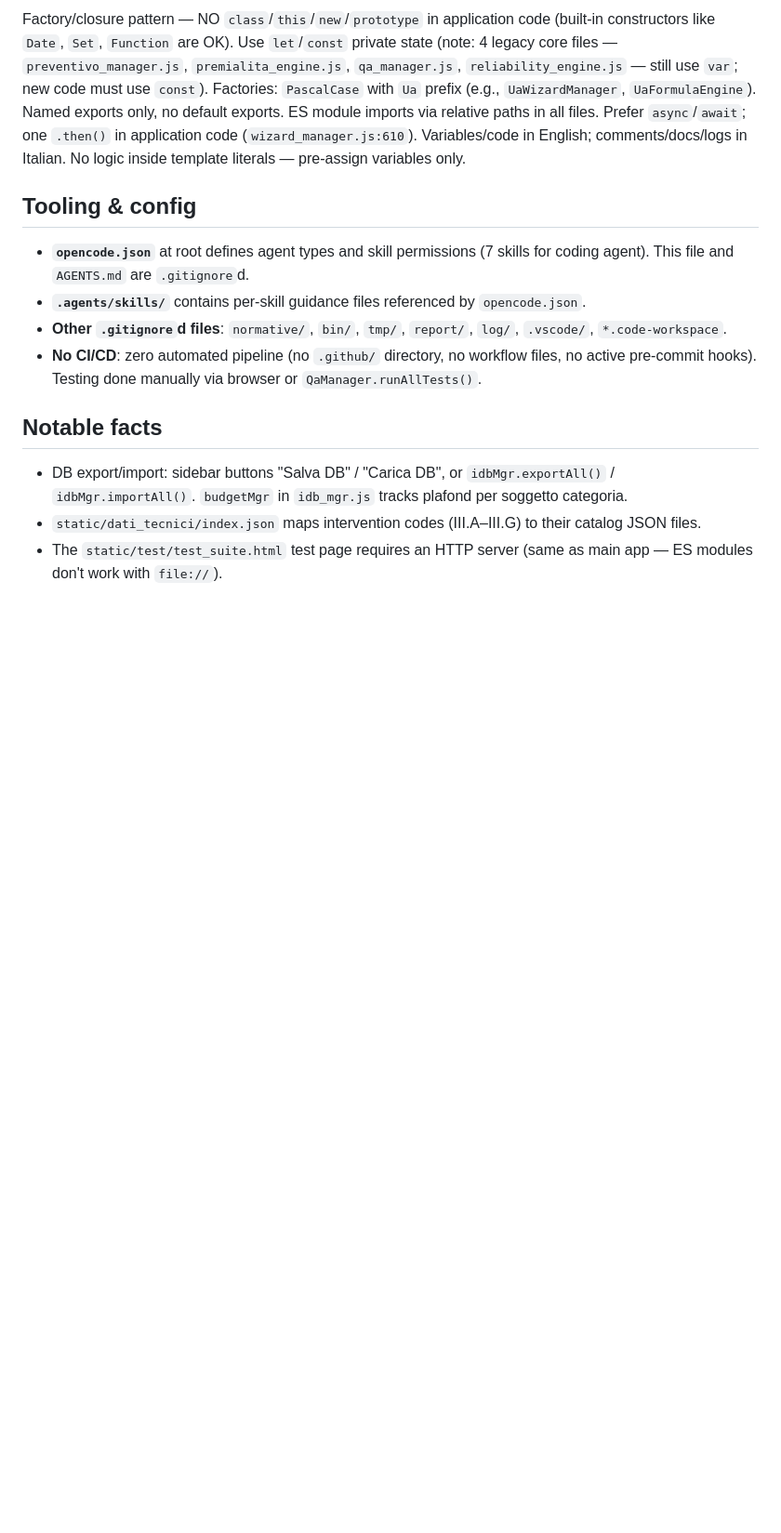
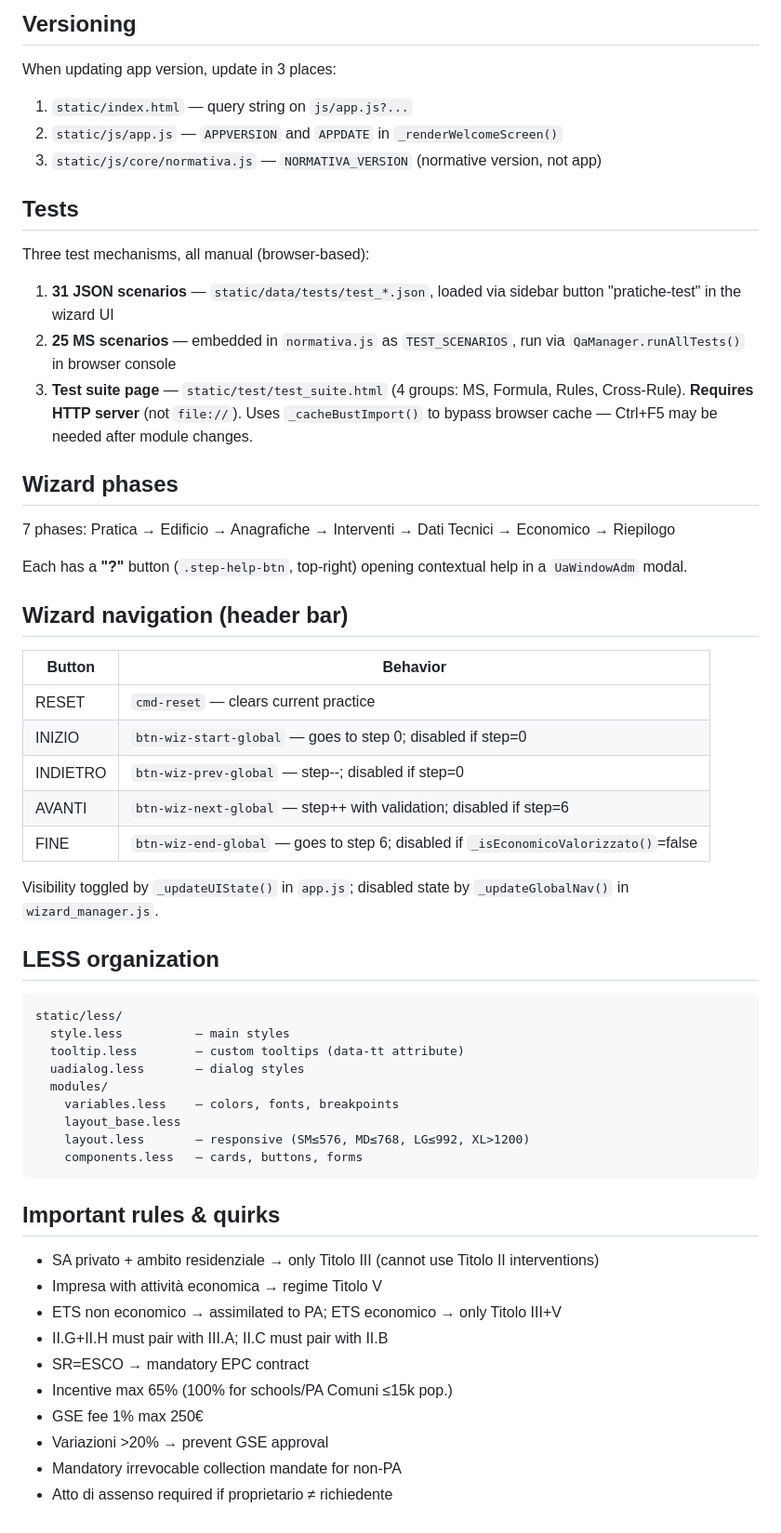
Before and after one commit to gmaterni/ct30, a Markdown page: AGENTS.md, the part around one of its changes. Shown at 93% size. GitHub-like rendering; blank space fills up the shorter version.

````diff
--- a/AGENTS.md
+++ b/AGENTS.md
@@ -56,15 +60,60 @@ python3 -m http.server 8080 --directory static/
 
-Factory/closure pattern — NO `class`/`this`/`new`/`prototype` in application code (built-in constructors like `Date`, `Set`, `Function` are OK). Use `let`/`const` private state (note: 4 legacy core files — `preventivo_manager.js`, `premialita_engine.js`, `qa_manager.js`, `reliability_engine.js` — still use `var`; new code must use `const`). Factories: `PascalCase` with `Ua` prefix (e.g., `UaWizardManager`, `UaFormulaEngine`). Named exports only, no default exports. ES module imports via relative paths in all files. Prefer `async`/`await`; one `.then()` in application code (`wizard_manager.js:610`). Variables/code in English; comments/docs/logs in Italian. No logic inside template literals — pre-assign variables only.
+## Versioning
 
-## Tooling & config
+When updating app version, update in 3 places:
+1. `static/index.html` — query string on `js/app.js?...`
+2. `static/js/app.js` — `APPVERSION` and `APPDATE` in `_renderWelcomeScreen()`
+3. `static/js/core/normativa.js` — `NORMATIVA_VERSION` (normative version, not app)
 
-- **`opencode.json`** at root defines agent types and skill permissions (7 skills for coding agent). This file and `AGENTS.md` are `.gitignore`d.
-- **`.agents/skills/`** contains per-skill guidance files referenced by `opencode.json`.
-- **Other `.gitignore`d files**: `normative/`, `bin/`, `tmp/`, `report/`, `log/`, `.vscode/`, `*.code-workspace`.
-- **No CI/CD**: zero automated pipeline (no `.github/` directory, no workflow files, no active pre-commit hooks). Testing done manually via browser or `QaManager.runAllTests()`.
+## Tests
 
-## Notable facts
+Three test mechanisms, all manual (browser-based):
 
-- DB export/import: sidebar buttons "Salva DB" / "Carica DB", or `idbMgr.exportAll()` / `idbMgr.importAll()`. `budgetMgr` in `idb_mgr.js` tracks plafond per soggetto categoria.
-- `static/dati_tecnici/index.json` maps intervention codes (III.A–III.G) to their catalog JSON files.
-- The `static/test/test_suite.html` test page requires an HTTP server (same as main app — ES modules don't work with `file://`).
+1. **31 JSON scenarios** — `static/data/tests/test_*.json`, loaded via sidebar button "pratiche-test" in the wizard UI
+2. **25 MS scenarios** — embedded in `normativa.js` as `TEST_SCENARIOS`, run via `QaManager.runAllTests()` in browser console
+3. **Test suite page** — `static/test/test_suite.html` (4 groups: MS, Formula, Rules, Cross-Rule). **Requires HTTP server** (not `file://`). Uses `_cacheBustImport()` to bypass browser cache — Ctrl+F5 may be needed after module changes.
+
+## Wizard phases
+
+7 phases: Pratica → Edificio → Anagrafiche → Interventi → Dati Tecnici → Economico → Riepilogo
+
+Each has a **"?"** button (`.step-help-btn`, top-right) opening contextual help in a `UaWindowAdm` modal.
+
+## Wizard navigation (header bar)
+
+| Button | Behavior |
+|--------|----------|
+| RESET | `cmd-reset` — clears current practice |
+| INIZIO | `btn-wiz-start-global` — goes to step 0; disabled if step=0 |
+| INDIETRO | `btn-wiz-prev-global` — step--; disabled if step=0 |
+| AVANTI | `btn-wiz-next-global` — step++ with validation; disabled if step=6 |
+| FINE | `btn-wiz-end-global` — goes to step 6; disabled if `_isEconomicoValorizzato()`=false |
+
+Visibility toggled by `_updateUIState()` in `app.js`; disabled state by `_updateGlobalNav()` in `wizard_manager.js`.
+
+## LESS organization
+
+```
+static/less/
+  style.less          — main styles
+  tooltip.less        — custom tooltips (data-tt attribute)
+  uadialog.less       — dialog styles
+  modules/
+    variables.less    — colors, fonts, breakpoints
+    layout_base.less
+    layout.less       — responsive (SM≤576, MD≤768, LG≤992, XL>1200)
+    components.less   — cards, buttons, forms
+```
+
+## Important rules & quirks
+
+- SA privato + ambito residenziale → only Titolo III (cannot use Titolo II interventions)
+- Impresa with attività economica → regime Titolo V
+- ETS non economico → assimilated to PA; ETS economico → only Titolo III+V
+- II.G+II.H must pair with III.A; II.C must pair with II.B
+- SR=ESCO → mandatory EPC contract
+- Incentive max 65% (100% for schools/PA Comuni ≤15k pop.)
+- GSE fee 1% max 250€
+- Variazioni >20% → prevent GSE approval
+- Mandatory irrevocable collection mandate for non-PA
+- Atto di assenso required if proprietario ≠ richiedente
````
Also changed, not shown: other parts of AGENTS.md (+44 -40 lines).
